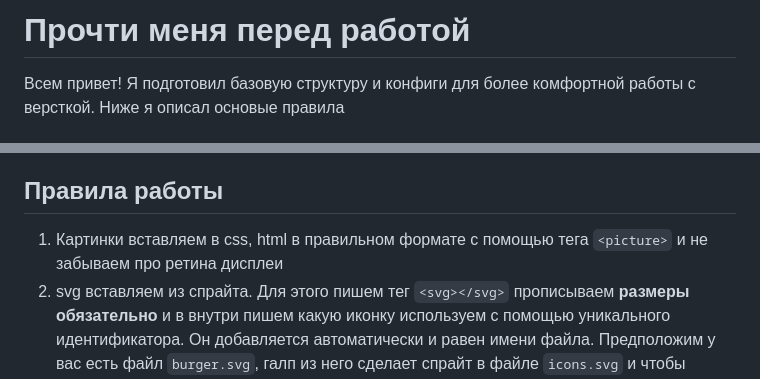
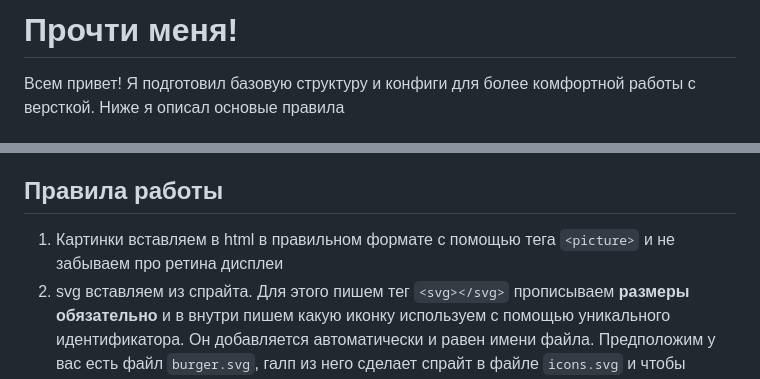
Before and after one commit to veronika-gergil/Design-System, a Markdown page: README.md, 2 parts joined by grey strips. Drawn GitHub-style.

````diff
--- a/README.md
+++ b/README.md
@@ -1,4 +1,4 @@
-# Прочти меня перед работой
+# Прочти меня!
 
 Всем привет! Я подготовил базовую структуру и конфиги для более комфортной работы с версткой. Ниже я описал основые правила
 
@@ -30,7 +30,7 @@ Gulp поможет автоматизировать рутинные задач
 
 ## Правила работы
 
-1. Картинки вставляем в css, html в правильном формате с помощью тега `<picture>` и не забываем про ретина дисплеи
+1. Картинки вставляем в html в правильном формате с помощью тега `<picture>` и не забываем про ретина дисплеи
 2. svg вставляем из спрайта. Для этого пишем тег `<svg></svg>` прописываем **размеры обязательно** и в внутри пишем какую иконку используем с помощью уникального идентификатора. Он добавляется автоматически и равен имени файла. Предположим у вас есть файл `burger.svg`, галп из него сделает спрайт в файле `icons.svg` и чтобы вставить его нужно:
 ```
     <svg width="67" height="28">
````
